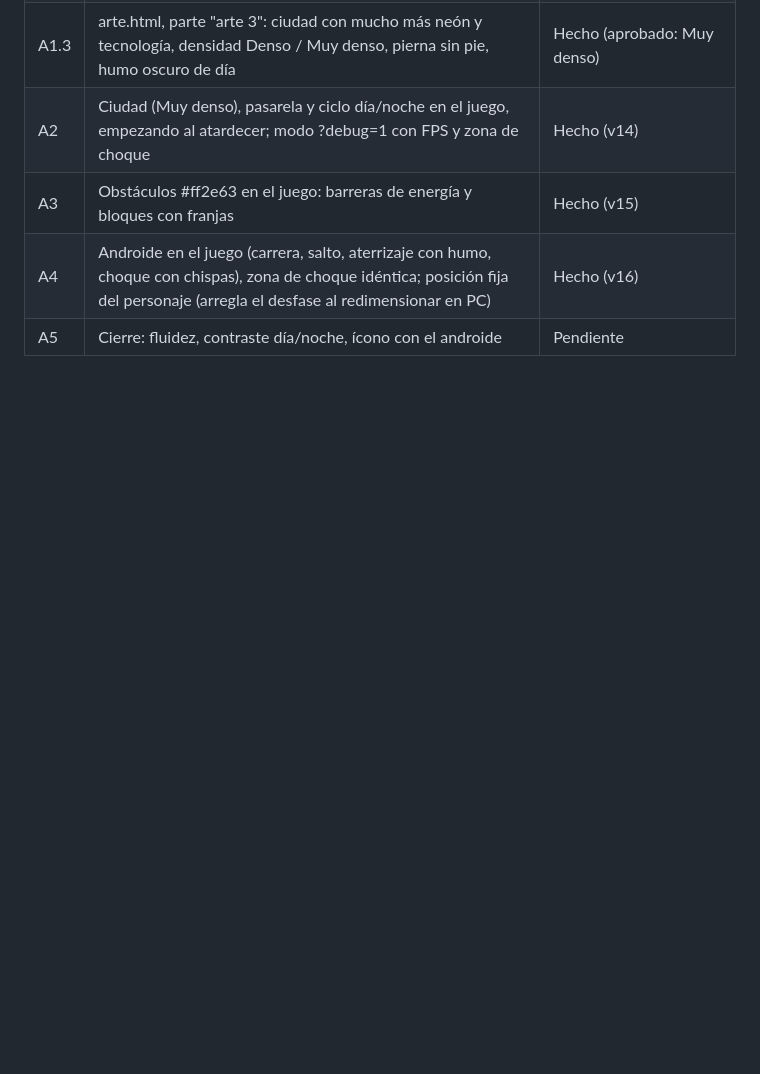
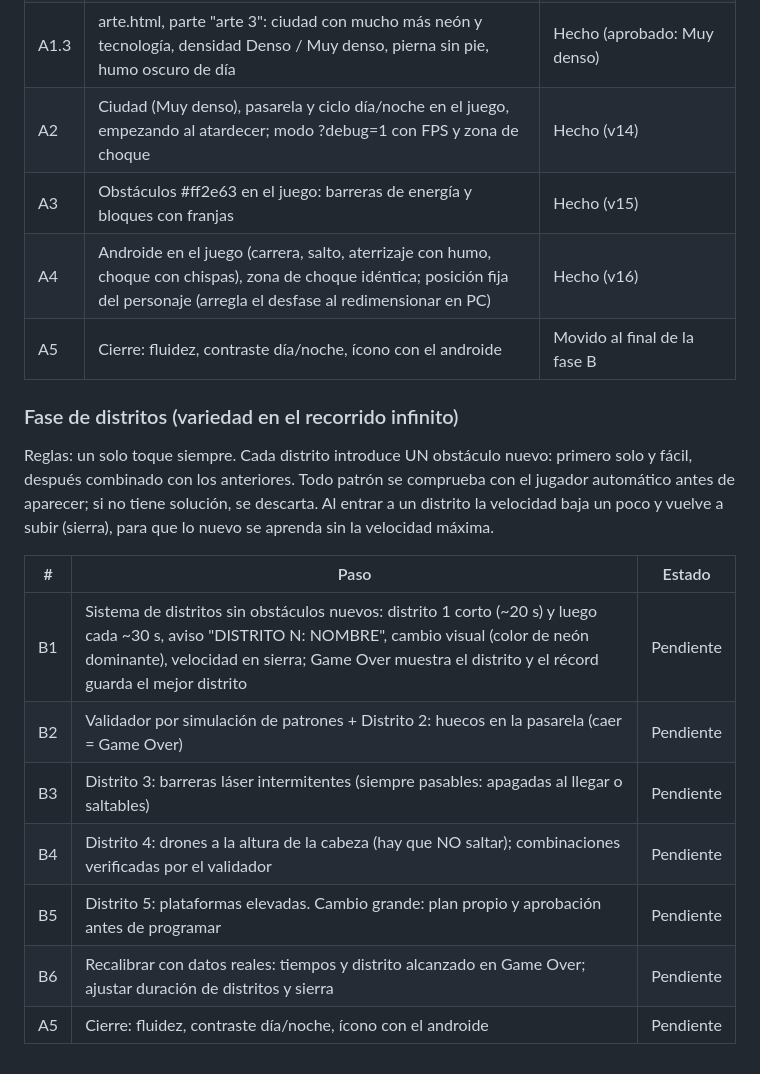
Before and after one commit to germanfeco20/runner-game, a Markdown page: CLAUDE.md, the part around the change. Rendered like a GitHub page; blank space fills up the shorter version.

Commit message:
CLAUDE.md: districts phase plan (B1-B6), A5 moved to the end
Co-Authored-By: Claude Opus 5.5 <noreply@anthropic.com>
Claude-Session: https://claude.ai/code/session_01PJubmpJzKJv7XKMxLcv4dS

```diff
--- a/CLAUDE.md
+++ b/CLAUDE.md
@@ -62,4 +62,17 @@ Juego casual para celular: endless runner de un toque. El personaje corre solo;
 | A2 | Ciudad (Muy denso), pasarela y ciclo día/noche en el juego, empezando al atardecer; modo ?debug=1 con FPS y zona de choque | Hecho (v14) |
 | A3 | Obstáculos #ff2e63 en el juego: barreras de energía y bloques con franjas | Hecho (v15) |
 | A4 | Androide en el juego (carrera, salto, aterrizaje con humo, choque con chispas), zona de choque idéntica; posición fija del personaje (arregla el desfase al redimensionar en PC) | Hecho (v16) |
+| A5 | Cierre: fluidez, contraste día/noche, ícono con el androide | Movido al final de la fase B |
+
+### Fase de distritos (variedad en el recorrido infinito)
+Reglas: un solo toque siempre. Cada distrito introduce UN obstáculo nuevo: primero solo y fácil, después combinado con los anteriores. Todo patrón se comprueba con el jugador automático antes de aparecer; si no tiene solución, se descarta. Al entrar a un distrito la velocidad baja un poco y vuelve a subir (sierra), para que lo nuevo se aprenda sin la velocidad máxima.
+
+| # | Paso | Estado |
+|---|---|---|
+| B1 | Sistema de distritos sin obstáculos nuevos: distrito 1 corto (~20 s) y luego cada ~30 s, aviso "DISTRITO N: NOMBRE", cambio visual (color de neón dominante), velocidad en sierra; Game Over muestra el distrito y el récord guarda el mejor distrito | Pendiente |
+| B2 | Validador por simulación de patrones + Distrito 2: huecos en la pasarela (caer = Game Over) | Pendiente |
+| B3 | Distrito 3: barreras láser intermitentes (siempre pasables: apagadas al llegar o saltables) | Pendiente |
+| B4 | Distrito 4: drones a la altura de la cabeza (hay que NO saltar); combinaciones verificadas por el validador | Pendiente |
+| B5 | Distrito 5: plataformas elevadas. Cambio grande: plan propio y aprobación antes de programar | Pendiente |
+| B6 | Recalibrar con datos reales: tiempos y distrito alcanzado en Game Over; ajustar duración de distritos y sierra | Pendiente |
 | A5 | Cierre: fluidez, contraste día/noche, ícono con el androide | Pendiente |
```
